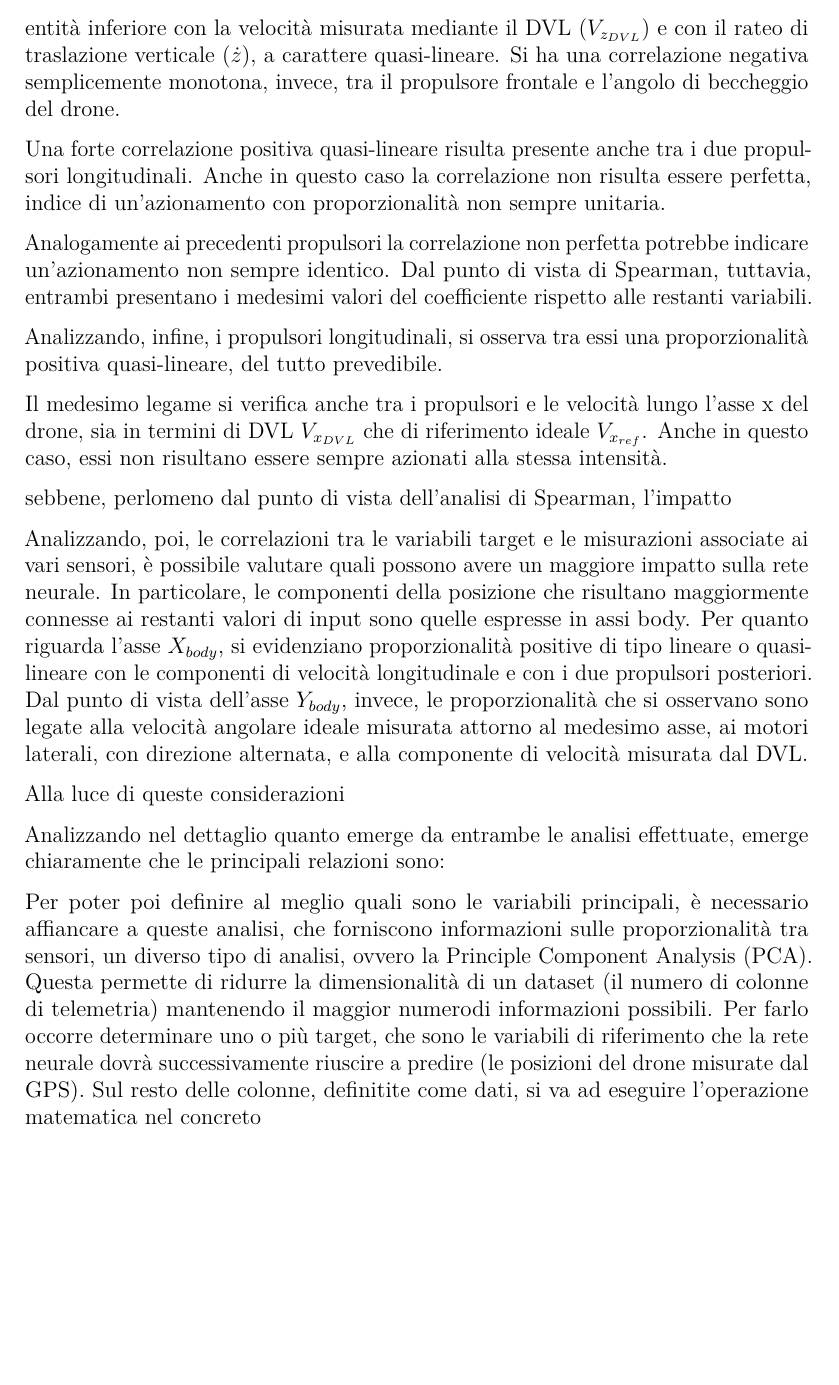
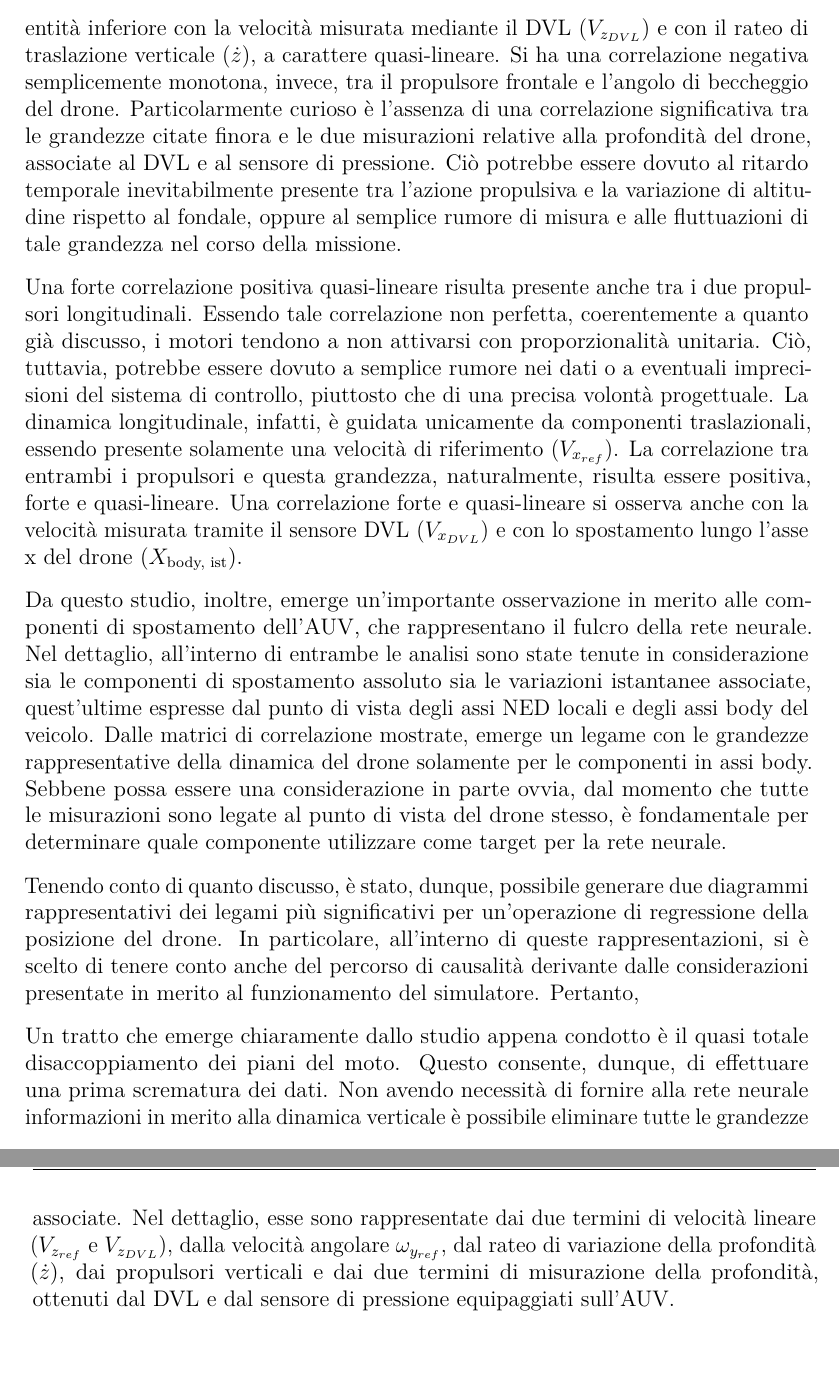
Before and after one commit to ciakfede/Tesi_magistrale, a LaTeX thesis (Testo_tesi/thesis.tex, which reads Testo_tesi/content/chapters/chapter5.tex): part of page 82 of 98 before the commit and two parts of pages 82 and 83 of 100 after it, the two joined at a grey line, cut so that both start at the same text, the shorter picture padded with empty space. Compiled offline with pdfLaTeX.

Commit message:
modify statistical analysis

```diff
--- a/Testo_tesi/content/chapters/chapter5.tex
+++ b/Testo_tesi/content/chapters/chapter5.tex
@@ -67,27 +67,21 @@ Questo risulta particolarmente vero per quanto concerne le azioni propulsive. Si
 
-Un comportamento sincrono si osserva anche per i propulsori verticali, pur essendo in questo caso concordi e caratterizzati da un legame puramente lineare. Non essendo presente una correlazione perfetta si può, inoltre, ipotizzare che l'azionamento percentuale dei motori non avvenga sempre con la medesima proporzione. Analizzando i legami con le restanti variabili si ha una conferma di questa intuizione, con il propulsore posteriore che risulta maggiormente legato alla dinamica del veicolo. Nel dettaglio, si evidenzia una forte correlazione lineare tra i due propulsori e il riferimento di velocità lungo l'asse verticale ($V_{z_{ref}}$). Un legame monotono forte si ha, invece, con il riferimento di velocità angolare di beccheggio ($\omega_{y}$). Nel dettaglio, questa proporzionalità resta coerente con quanto già osservato per la dinamica laterale, essendo a carattere alternato rispetto ai due motori. Tuttavia, qui la correlazione risulta nettamente sbilanciata a favore del propulsore posteriore. Il duplice obiettivo di navigazione permette, dunque, di intuire più nel dettaglio le ragioni alla base delle osservazioni finora presentate. Per poter efficacemente variare la velocità verticale, infatti, i propulsori devono necessariamente produrre una spinta nella medesima direzione. Allo stesso tempo, tuttavia, occorre garantire la capacità di variare l'angolo di beccheggio del drone. Data la configurazione dei propulsori, l'unico modo attuabile per generare una coppia adatta a questo scopo è l'utilizzo differenziale dei due motori. Sono, poi, presenti delle correlazioni di entità inferiore con la velocità misurata mediante il DVL ($V_{z_{DVL}}$) e con il rateo di traslazione verticale ($\dot{z}$), a carattere quasi-lineare. Si ha una correlazione negativa semplicemente monotona, invece, tra il propulsore frontale e l'angolo di beccheggio del drone.
+Un comportamento sincrono si osserva anche per i propulsori verticali, pur essendo in questo caso concordi e caratterizzati da un legame puramente lineare. Non essendo presente una correlazione perfetta si può, inoltre, ipotizzare che l'azionamento percentuale dei motori non avvenga sempre con la medesima proporzione. Analizzando i legami con le restanti variabili si ha una conferma di questa intuizione, con il propulsore posteriore che risulta maggiormente legato alla dinamica del veicolo. Nel dettaglio, si evidenzia una forte correlazione lineare tra i due propulsori e il riferimento di velocità lungo l'asse verticale ($V_{z_{ref}}$). Un legame monotono forte si ha, invece, con il riferimento di velocità angolare di beccheggio ($\omega_{y_{ref}}$). Nel dettaglio, questa proporzionalità resta coerente con quanto già osservato per la dinamica laterale, essendo a carattere alternato rispetto ai due motori. Tuttavia, qui la correlazione risulta nettamente sbilanciata a favore del propulsore posteriore. Il duplice obiettivo di navigazione permette, dunque, di intuire più nel dettaglio le ragioni alla base delle osservazioni finora presentate. Per poter efficacemente variare la velocità verticale, infatti, i propulsori devono necessariamente produrre una spinta nella medesima direzione. Allo stesso tempo, tuttavia, occorre garantire la capacità di variare l'angolo di beccheggio del drone. Data la configurazione dei propulsori, l'unico modo attuabile per generare una coppia adatta a questo scopo è l'utilizzo differenziale degli stessi. Sono, poi, presenti delle correlazioni di entità inferiore con la velocità misurata mediante il DVL ($V_{z_{DVL}}$) e con il rateo di traslazione verticale ($\dot{z}$), a carattere quasi-lineare. Si ha una correlazione negativa semplicemente monotona, invece, tra il propulsore frontale e l'angolo di beccheggio del drone. Particolarmente curioso è l'assenza di una correlazione significativa tra le grandezze citate finora e le due misurazioni relative alla profondità del drone, associate al DVL e al sensore di pressione. Ciò potrebbe essere dovuto al ritardo temporale inevitabilmente presente tra l'azione propulsiva e la variazione di altitudine rispetto al fondale, oppure al semplice rumore di misura e alle fluttuazioni di tale grandezza nel corso della missione.
 
-Una forte correlazione positiva quasi-lineare risulta presente anche tra i due propulsori longitudinali. Anche in questo caso la correlazione non risulta essere perfetta, indice di un'azionamento con proporzionalità non sempre unitaria.
+Una forte correlazione positiva quasi-lineare risulta presente anche tra i due propulsori longitudinali. Essendo tale correlazione non perfetta, coerentemente a quanto già discusso, i motori tendono a non attivarsi con proporzionalità unitaria. Ciò, tuttavia, potrebbe essere dovuto a semplice rumore nei dati o a eventuali imprecisioni del sistema di controllo, piuttosto che di una precisa volontà progettuale. La dinamica longitudinale, infatti, è guidata unicamente da componenti traslazionali, essendo presente solamente una velocità di riferimento ($V_{x_{ref}}$). La correlazione tra entrambi i propulsori e questa grandezza, naturalmente, risulta essere positiva, forte e quasi-lineare. Una correlazione forte e quasi-lineare si osserva anche con la velocità misurata tramite il sensore DVL ($V_{x_{DVL}}$) e con lo spostamento lungo l'asse x del drone ($X_{\text{body, ist}}$).
+
+Da questo studio, inoltre, emerge un'importante osservazione in merito alle componenti di spostamento dell'AUV, che rappresentano il fulcro della rete neurale. Nel dettaglio, all'interno di entrambe le analisi sono state tenute in considerazione sia le componenti di spostamento assoluto sia le variazioni istantanee associate, quest'ultime espresse dal punto di vista degli assi NED locali e degli assi body del veicolo. Dalle matrici di correlazione mostrate, emerge un legame con le grandezze rappresentative della dinamica del drone solamente per le componenti in assi body. Sebbene possa essere una considerazione in parte ovvia, dal momento che tutte le misurazioni sono legate al punto di vista del drone stesso, è fondamentale per determinare quale componente utilizzare come target per la rete neurale.
+
+Tenendo conto di quanto discusso, è stato, dunque, possibile generare due diagrammi rappresentativi dei legami più significativi per un'operazione di regressione della posizione del drone. In particolare, all'interno di queste rappresentazioni, si è scelto di tenere conto anche del percorso di causalità derivante dalle considerazioni presentate in merito al funzionamento del simulatore. Pertanto,
+
+Un tratto che emerge chiaramente dallo studio appena condotto è il quasi totale disaccoppiamento dei piani del moto. Questo consente, dunque, di effettuare una prima scrematura dei dati. Non avendo necessità di fornire alla rete neurale informazioni in merito alla dinamica verticale è possibile eliminare tutte le grandezze associate. Nel dettaglio, esse sono rappresentate dai due termini di velocità lineare ($V_{z_{ref}}$ e $V_{z_{DVL}}$), dalla velocità angolare $\omega_{y_{ref}}$, dal rateo di variazione della profondità ($\dot{z}$), dai propulsori verticali e dai due termini di misurazione della profondità, ottenuti dal DVL e dal sensore di pressione equipaggiati sull'AUV.
 
 
-Analogamente ai precedenti propulsori la correlazione non perfetta potrebbe indicare un'azionamento non sempre identico. Dal punto di vista di Spearman, tuttavia, entrambi presentano i medesimi valori del coefficiente rispetto alle restanti variabili.
-
-Analizzando, infine, i propulsori longitudinali, si osserva tra essi una proporzionalità positiva quasi-lineare, del tutto prevedibile.
-
-Il medesimo legame si verifica anche tra i propulsori e le velocità lungo l'asse x del drone, sia in termini di DVL $V_{x_{DVL}}$ che di riferimento ideale $V_{x_{ref}}$. Anche in questo caso, essi non risultano essere sempre azionati alla stessa intensità.
 
 
-sebbene, perlomeno dal punto di vista dell'analisi di Spearman, l'impatto
 
-Analizzando, poi, le correlazioni tra le variabili target e le misurazioni associate ai vari sensori, è possibile valutare quali possono avere un maggiore impatto sulla rete neurale. In particolare, le componenti della posizione che risultano maggiormente connesse ai restanti valori di input sono quelle espresse in assi body. Per quanto riguarda l'asse $X_{body}$, si evidenziano proporzionalità positive di tipo lineare o quasi-lineare con le componenti di velocità longitudinale e con i due propulsori posteriori. Dal punto di vista dell'asse $Y_{body}$, invece, le proporzionalità che si osservano sono legate alla velocità angolare ideale misurata attorno al medesimo asse, ai motori laterali, con direzione alternata, e alla componente di velocità misurata dal DVL.
 
-Alla luce di queste considerazioni % Dire quali sensori si mantengono e quali no
-
-Analizzando nel dettaglio quanto emerge da entrambe le analisi effettuate, emerge chiaramente che le principali relazioni sono:
-
-% Inserire discorso messo sulla prima presentazione fatta
-
-Per poter poi definire al meglio quali sono le variabili principali, è necessario affiancare a queste analisi, che forniscono informazioni sulle proporzionalità tra sensori, un diverso tipo di analisi, ovvero la Principle Component Analysis (PCA). Questa permette di ridurre la dimensionalità di un dataset (il numero di colonne di telemetria) mantenendo il maggior numerodi informazioni possibili. Per farlo occorre determinare uno o più target, che sono le variabili di riferimento che la rete neurale dovrà successivamente riuscire a predire (le posizioni del drone misurate dal GPS). Sul resto delle colonne, definitite come dati, si va ad eseguire l'operazione matematica nel concreto
+% Opzionale
+% Per poter poi definire al meglio quali sono le variabili principali, è necessario affiancare a queste analisi, che forniscono informazioni sulle proporzionalità tra sensori, un diverso tipo di analisi, ovvero la Principle Component Analysis (PCA). Questa permette di ridurre la dimensionalità di un dataset (il numero di colonne di telemetria) mantenendo il maggior numerodi informazioni possibili. Per farlo occorre determinare uno o più target, che sono le variabili di riferimento che la rete neurale dovrà successivamente riuscire a predire (le posizioni del drone misurate dal GPS). Sul resto delle colonne, definitite come dati, si va ad eseguire l'operazione matematica nel concreto
 
 % Inserire tutte le heatmap prodotte in una appendice e riferire qui (opzionale)
 
```
Also changed, not shown: Testo_tesi/content/chapters/chapter5.tex (6 more changed lines).
